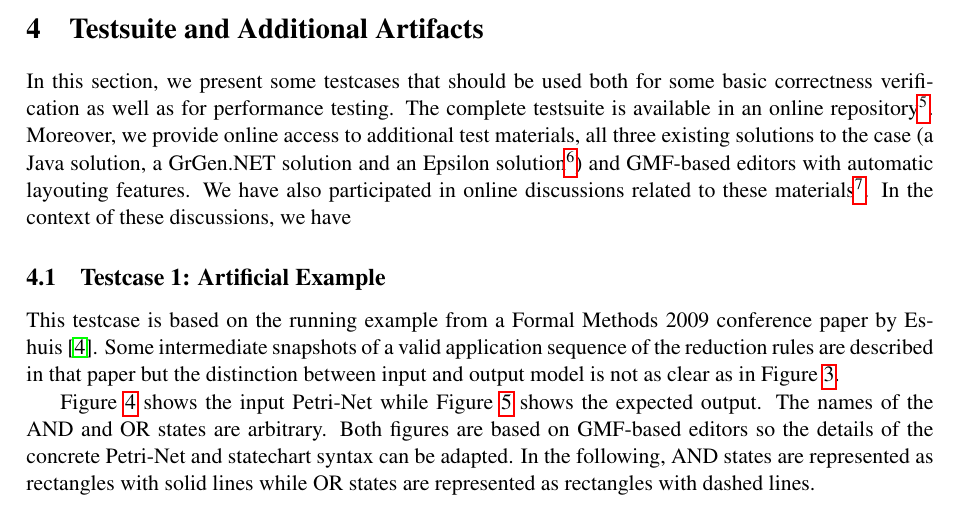
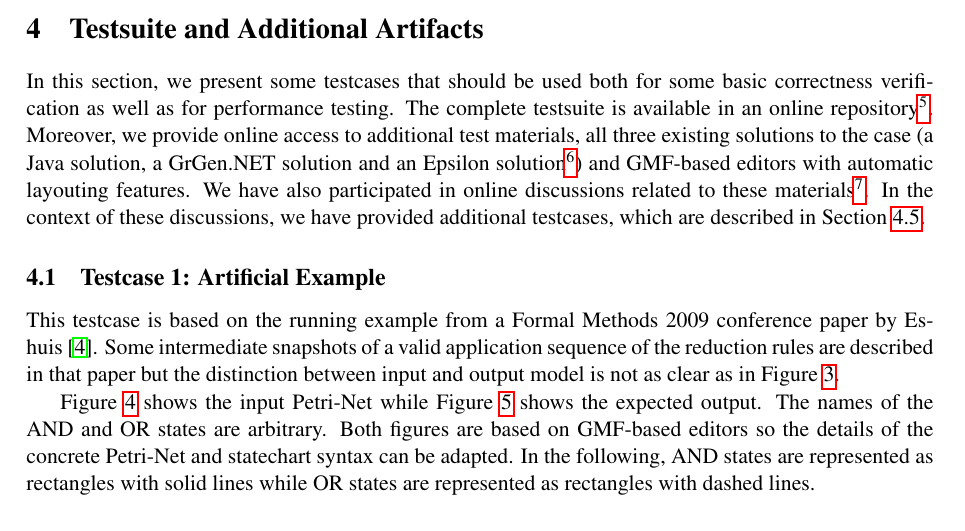
Before and after one commit to louismrose/ttc_pn2sc, a LaTeX paper (description/pn2sc.tex): part of page 7 of 16, cut so that both start at the same text. Compiled offline with pdfLaTeX; the source files are stored in an older character set and shown here as Unicode; a LaTeX package or settings file that is missing is left out.

Commit message:
finished incomplete sentence

```diff
--- a/description/pn2sc.tex
+++ b/description/pn2sc.tex
@@ -365,7 +365,7 @@ all three existing solutions to the case (a Java solution, a GrGen.NET
 solution and an Epsilon solution%
 \footnote{See \url{http://is.ieis.tue.nl/staff/pvgorp/share/?page=LookupImage&bNameSearch=pn2sc+benchmark}.%
 }) and GMF-based editors with automatic layouting features. We have
-also participated in online discussions related to these materials\footnote{See \url{http://goo.gl/EjyCwo}}.  In the context of these discussions, we have
+also participated in online discussions related to these materials\footnote{See \url{http://goo.gl/EjyCwo}}.  In the context of these discussions, we have provided additional testcases, which are described in Section~\ref{testcases4_11}.
 %and may submit also improved versions of the existing solutions.
 
 
```
Also changed, not shown: description/pn2sc.pdf, description/pn2sc.tex (1 more changed lines).
